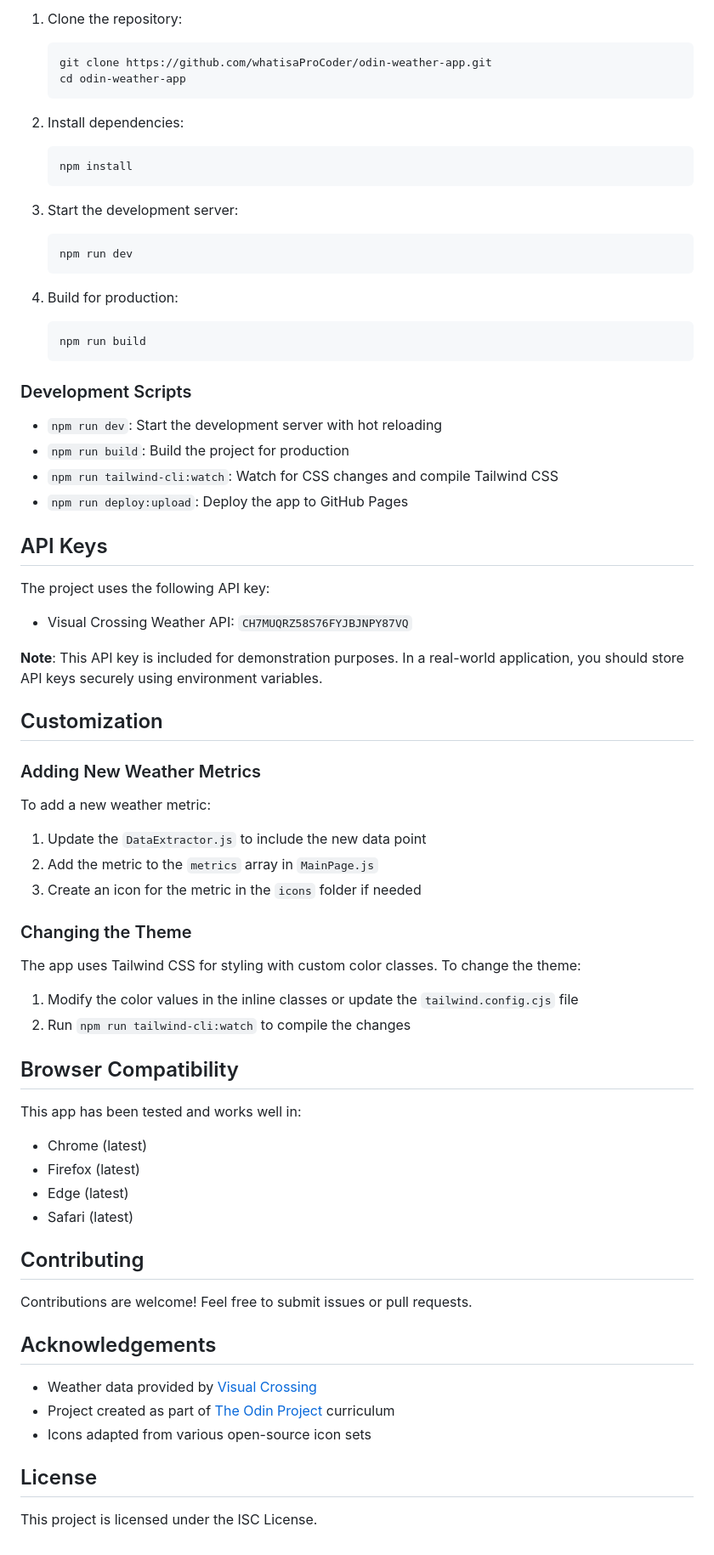
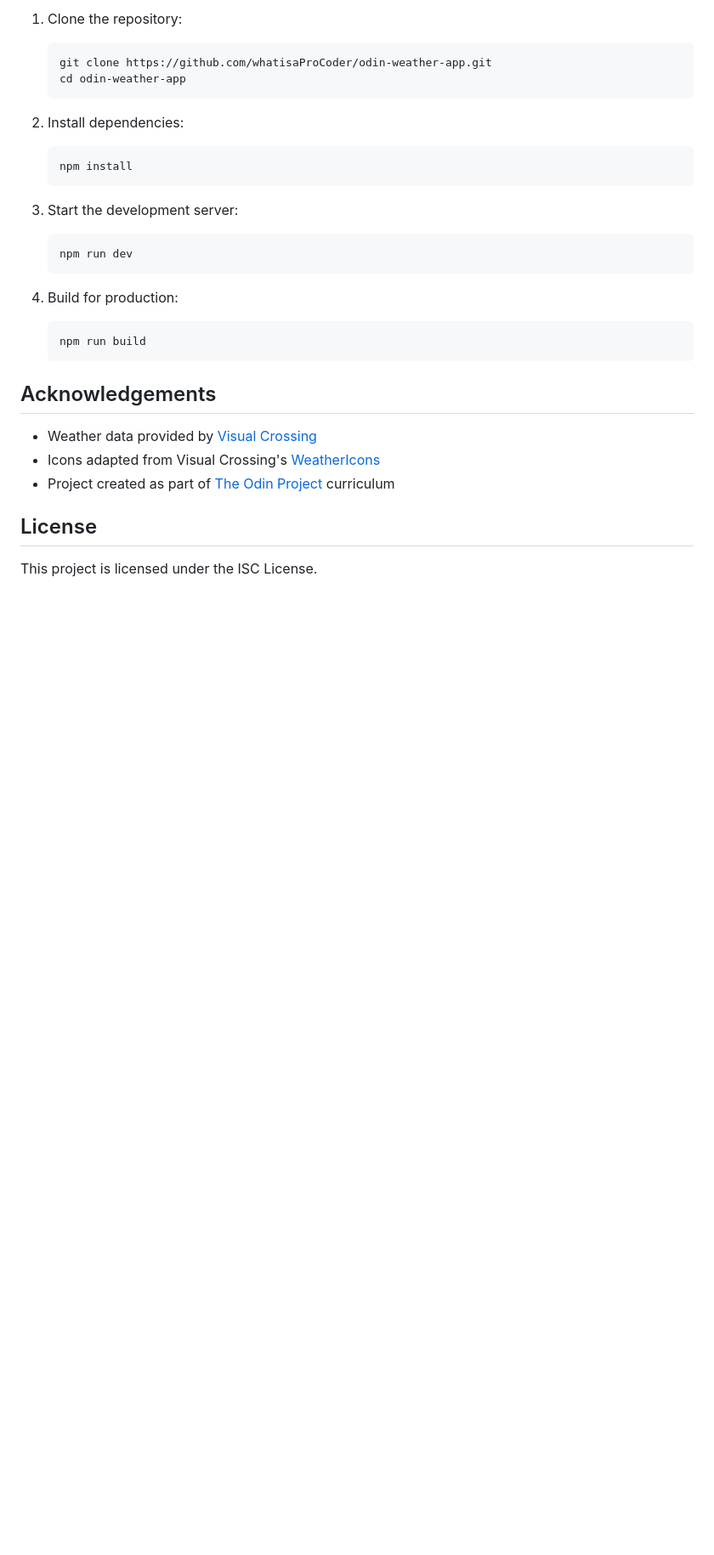
Before and after one commit to whatisaProCoder/odin-weather-app, a Markdown page: README.md, the part around the change. Shown at 85% size. GitHub-like rendering; blank space fills up the shorter version.

````diff
--- a/README.md
+++ b/README.md
@@ -115,56 +115,11 @@ src/
    npm run build
    ```
 
-### Development Scripts
-
-- `npm run dev`: Start the development server with hot reloading
-- `npm run build`: Build the project for production
-- `npm run tailwind-cli:watch`: Watch for CSS changes and compile Tailwind CSS
-- `npm run deploy:upload`: Deploy the app to GitHub Pages
-
-## API Keys
-
-The project uses the following API key:
-
-- Visual Crossing Weather API: `CH7MUQRZ58S76FYJBJNPY87VQ`
-
-**Note**: This API key is included for demonstration purposes. In a real-world application, you should store API keys securely using environment variables.
-
-## Customization
-
-### Adding New Weather Metrics
-
-To add a new weather metric:
-
-1. Update the `DataExtractor.js` to include the new data point
-2. Add the metric to the `metrics` array in `MainPage.js`
-3. Create an icon for the metric in the `icons` folder if needed
-
-### Changing the Theme
-
-The app uses Tailwind CSS for styling with custom color classes. To change the theme:
-
-1. Modify the color values in the inline classes or update the `tailwind.config.cjs` file
-2. Run `npm run tailwind-cli:watch` to compile the changes
-
-## Browser Compatibility
-
-This app has been tested and works well in:
-
-- Chrome (latest)
-- Firefox (latest)
-- Edge (latest)
-- Safari (latest)
-
-## Contributing
-
-Contributions are welcome! Feel free to submit issues or pull requests.
-
 ## Acknowledgements
 
 - Weather data provided by [Visual Crossing](https://www.visualcrossing.com/)
+- Icons adapted from Visual Crossing's [WeatherIcons](https://github.com/visualcrossing/WeatherIcons)
 - Project created as part of [The Odin Project](https://www.theodinproject.com/) curriculum
-- Icons adapted from various open-source icon sets
 
 ## License
 
````
